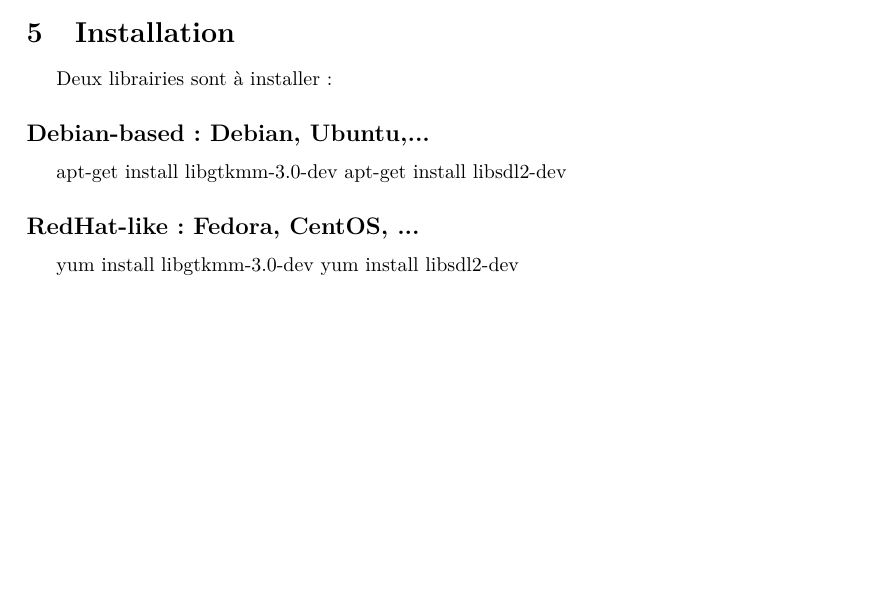
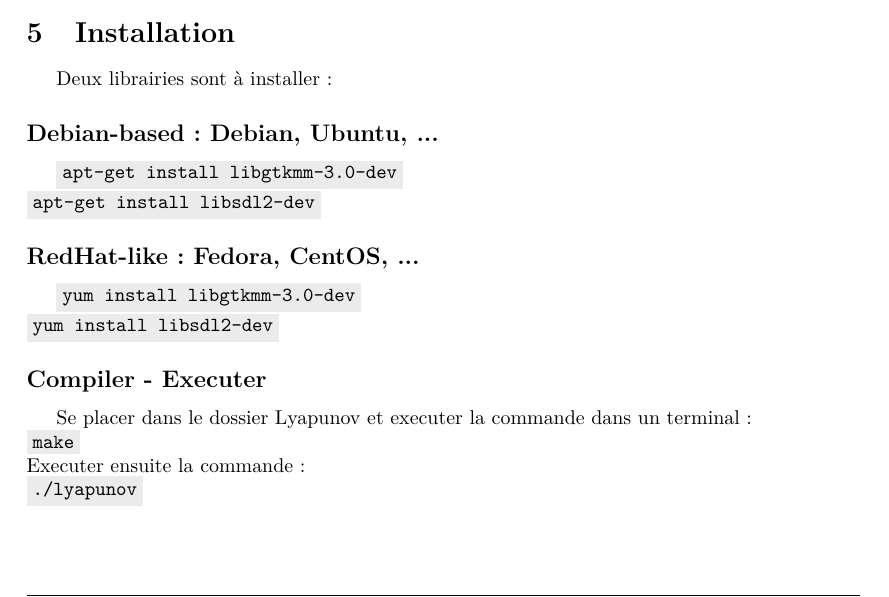
Before and after one commit to ALT2205/Lyapunov, a LaTeX document (rapport/rapport.tex): part of page 4 of 4, cut so that both start at the same text. Compiled offline with pdfLaTeX.

Commit message:
Update Rapport

```diff
--- a/rapport/rapport.tex
+++ b/rapport/rapport.tex
@@ -29,14 +29,14 @@
 \textbf{Page \thepage/\pageref{LastPage}}}
 \fancyfoot[R]{15/05/2020}
 
-\definecolor{darkWhite}{rgb}{0.92,0.92,0.92}
-
+\definecolor{lightgray}{rgb}{0.92, 0.92, 0.92}
+\newcommand\code[1]{ \colorbox{lightgray}{\texttt{#1}}}
 
 \lstset{frame=tb,
 language=C,
 showstringspaces=false,
 columns=flexible,
-backgroundcolor=\color{darkWhite},
+backgroundcolor=\color{lightGray},
 basicstyle={\small\ttfamily},
 numbers=left,
 numberstyle=\tiny\color{black},
@@ -176,11 +178,16 @@
 
 	\section{Installation}
 	Deux librairies sont à installer :
-	\subsection* {Debian-based : Debian, Ubuntu,...}
-		apt-get install libgtkmm-3.0-dev
-		apt-get install libsdl2-dev
+	\subsection* {Debian-based : Debian, Ubuntu, ...}
+		\code{apt-get install libgtkmm-3.0-dev} \newline
+		\code{apt-get install libsdl2-dev}
 	\subsection* {RedHat-like : Fedora, CentOS, ...}
-		yum install libgtkmm-3.0-dev
-		yum install libsdl2-dev
+		\code{yum install libgtkmm-3.0-dev} \newline
+		\code{yum install libsdl2-dev}
+	\subsection* {Compiler - Executer}
+		Se placer dans le dossier Lyapunov et executer la commande dans un terminal: \newline
+		\code{make} \newline
+		Executer ensuite la commande :\newline
+		\code{./lyapunov}
 
 \end {document}
```
Also changed, not shown: rapport/rapport.pdf, rapport/rapport.tex (2 more changed lines).
